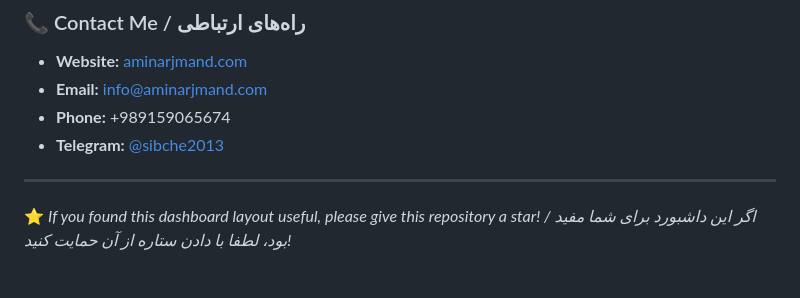
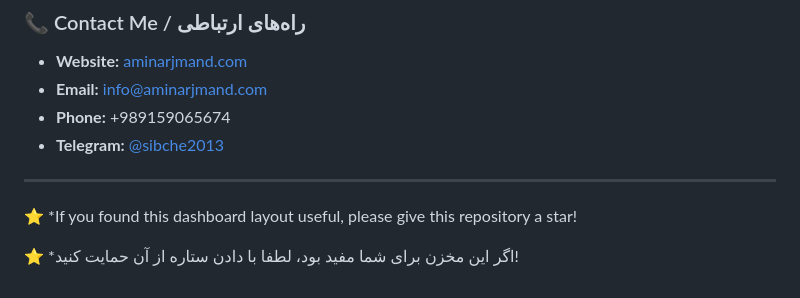
Before and after one commit to sibche2013/sibche2013.github.io, a Markdown page: README.md, the part around the change. Rendered like a GitHub page.

```diff
--- a/README.md
+++ b/README.md
@@ -111,5 +111,9 @@ const GITHUB_USERNAME = "sibche2013"; // نام کاربری خود را این
 - **Phone:** +989159065674
 - **Telegram:** [@sibche2013](https://t.me/sibche2013)
 
+
 ---
-⭐️ *If you found this dashboard layout useful, please give this repository a star! / اگر این داشبورد برای شما مفید بود، لطفا با دادن ستاره از آن حمایت کنید!*
+⭐️ *If you found this dashboard layout useful, please give this repository a star!
+
+
+⭐️ *اگر این مخزن برای شما مفید بود، لطفا با دادن ستاره از آن حمایت کنید!
```
